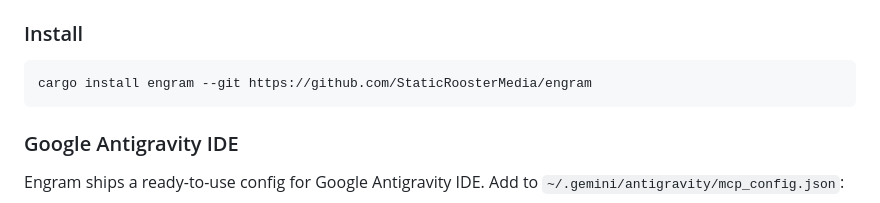
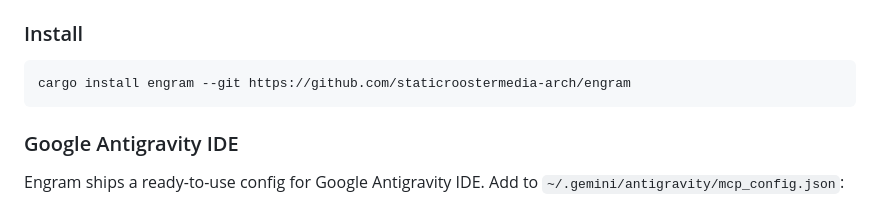
Before and after one commit to staticroostermedia-arch/EngramGrok, a Markdown page: README.md, the part around one of its changes. Drawn GitHub-style.

Commit message:
docs: fix broken github repo routing for build badge and cargo install

````diff
--- a/README.md
+++ b/README.md
@@ -63,7 +63,7 @@ If you alter the struct geometry in `types.rs` so that it no longer aligns evenl
 ### Install
 
 ```bash
-cargo install engram --git https://github.com/StaticRoosterMedia/engram
+cargo install engram --git https://github.com/staticroostermedia-arch/engram
 ```
 
 ### Google Antigravity IDE
````
Also changed, not shown: other parts of README.md (+2 -2 lines).
